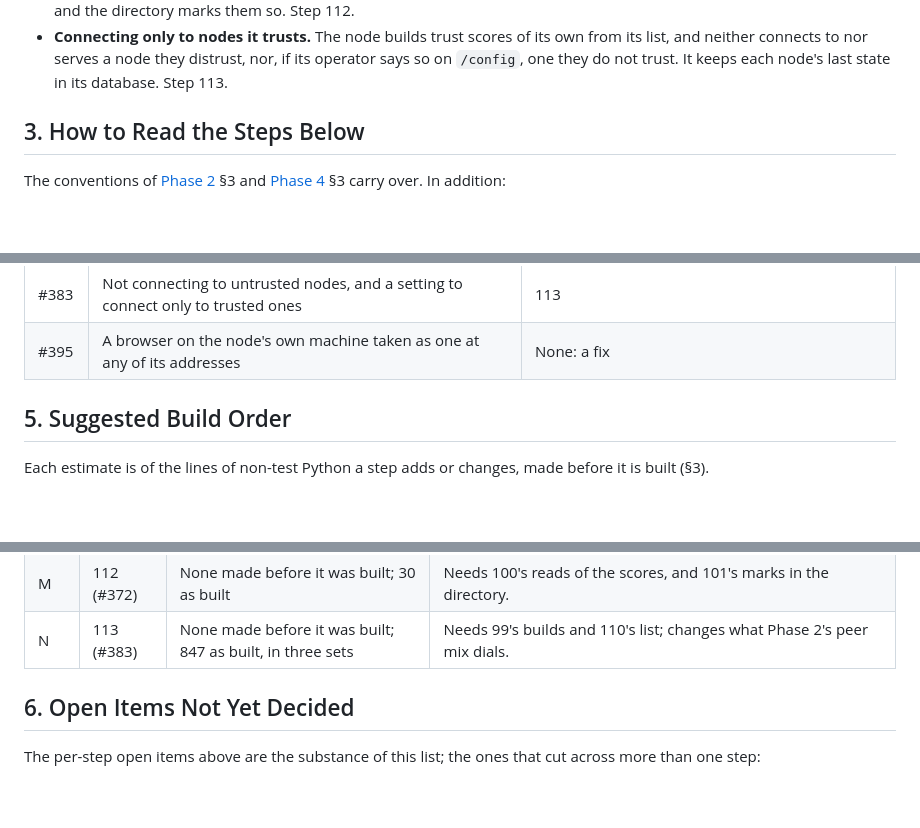
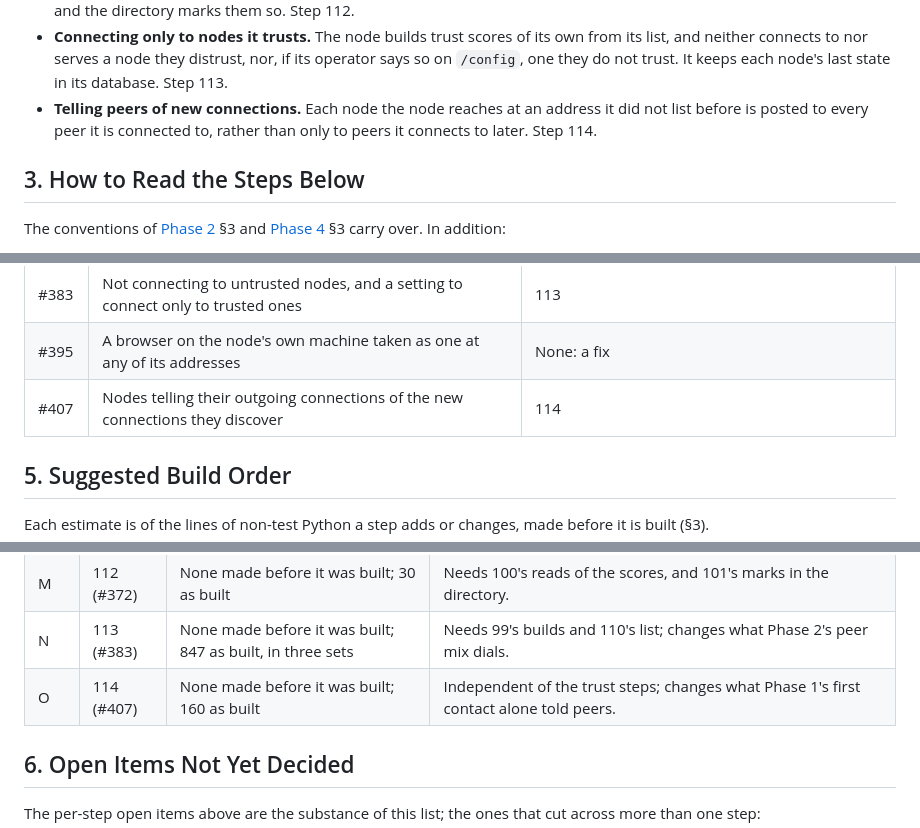
Before and after one commit to marcpage/libranet, a Markdown page: docs/implementation/Phase 5.md, 3 parts joined by grey strips. Rendered like a GitHub page; blank space fills up the shorter version.

Commit message:
Updat implementation plan

```diff
--- a/docs/implementation/Phase 5.md
+++ b/docs/implementation/Phase 5.md
@@ -80,6 +80,9 @@ ordinary content, signed by its owner.
   own from its list, and neither connects to nor serves a node they distrust,
   nor, if its operator says so on `/config`, one they do not trust. It keeps
   each node's last state in its database. Step 113.
+- **Telling peers of new connections.** Each node the node reaches at an
+  address it did not list before is posted to every peer it is connected
+  to, rather than only to peers it connects to later. Step 114.
 
 ## 3. How to Read the Steps Below
 
@@ -2242,6 +2344,7 @@ where it went.
 | #377 | The administration page taking a node's address to add to the network | 109 |
 | #383 | Not connecting to untrusted nodes, and a setting to connect only to trusted ones | 113 |
 | #395 | A browser on the node's own machine taken as one at any of its addresses | None: a fix |
+| #407 | Nodes telling their outgoing connections of the new connections they discover | 114 |
 
 ## 5. Suggested Build Order
 
@@ -2269,6 +2372,7 @@ made before it is built (§3).
 | L | 111 (#371) | None; the pages alone | Independent of every other step; links to the root application. |
 | M | 112 (#372) | None made before it was built; 30 as built | Needs 100's reads of the scores, and 101's marks in the directory. |
 | N | 113 (#383) | None made before it was built; 847 as built, in three sets | Needs 99's builds and 110's list; changes what Phase 2's peer mix dials. |
+| O | 114 (#407) | None made before it was built; 160 as built | Independent of the trust steps; changes what Phase 1's first contact alone told peers. |
 
 ## 6. Open Items Not Yet Decided
 
```
Also changed, not shown: other parts of docs/implementation/Phase 5.md (+99 -0 lines).
